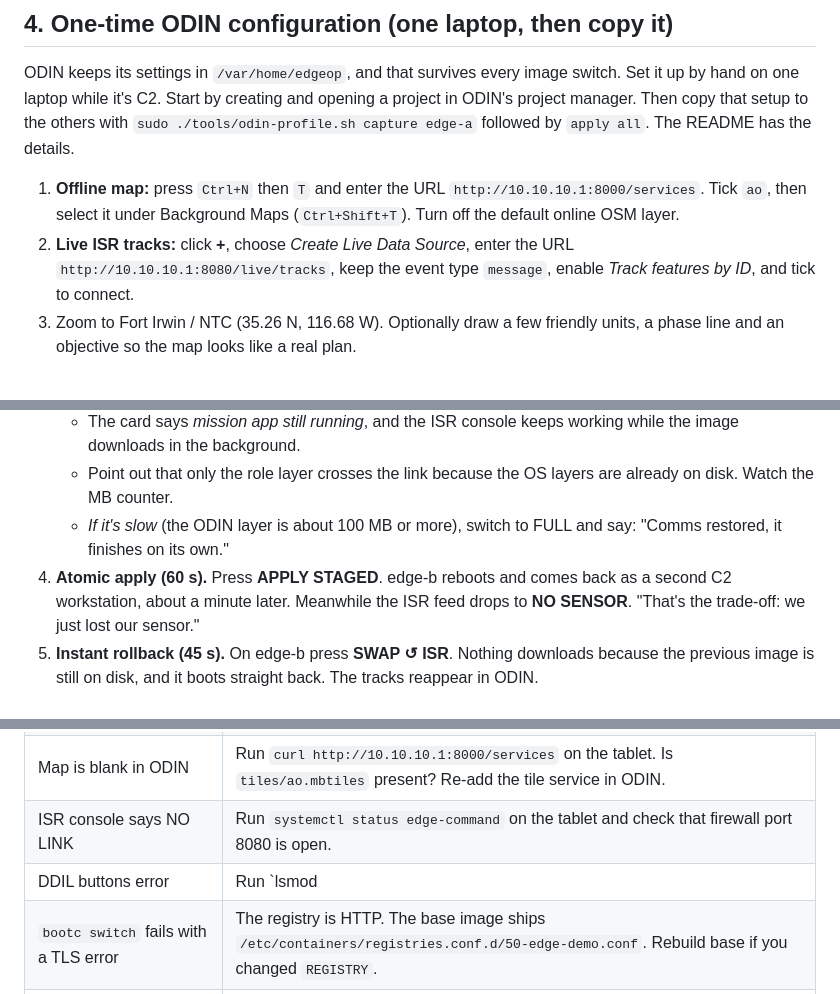
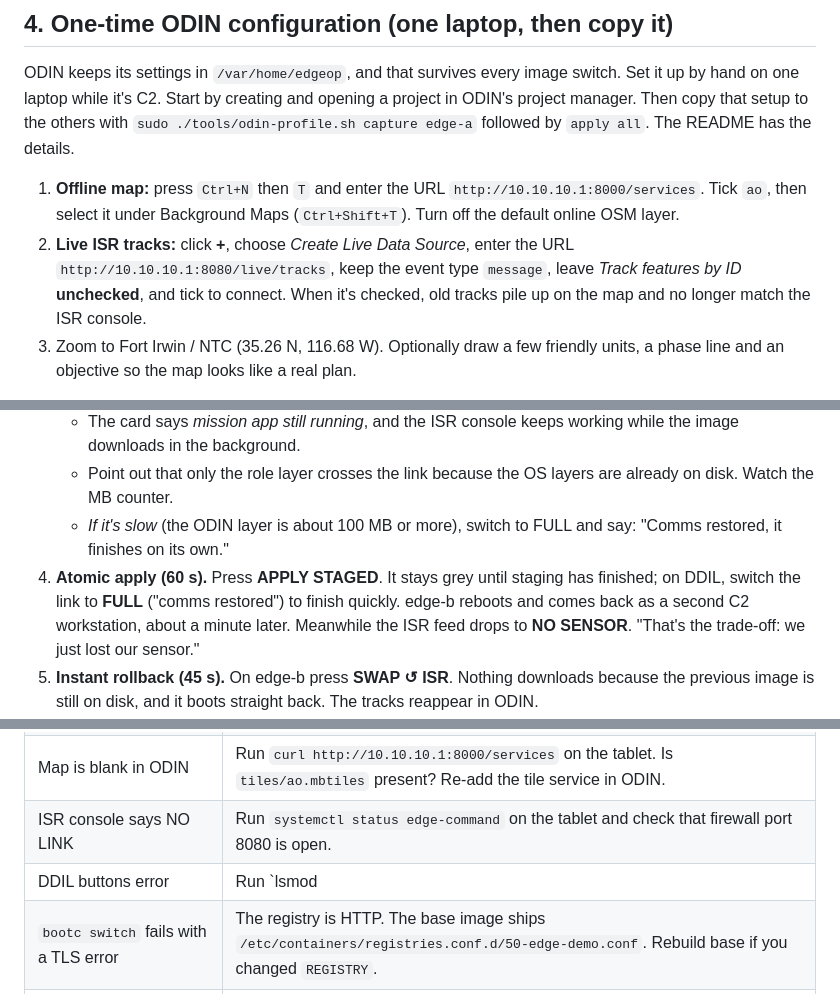
Before and after one commit to dthurston/rhde-odin-demo, a Markdown page: RUNBOOK.md, 3 parts joined by grey strips. GitHub-like rendering.

```diff
--- a/RUNBOOK.md
+++ b/RUNBOOK.md
@@ -66,7 +66,7 @@ sudo ssh -i /root/.ssh/edge_demo root@10.10.10.11 bootc status
 ## 4. One-time ODIN configuration (one laptop, then copy it)
 ODIN keeps its settings in `/var/home/edgeop`, and that survives every image switch. Set it up by hand on one laptop while it's C2. Start by creating and opening a project in ODIN's project manager. Then copy that setup to the others with `sudo ./tools/odin-profile.sh capture edge-a` followed by `apply all`. The README has the details.
 1. **Offline map:** press `Ctrl+N` then `T` and enter the URL `http://10.10.10.1:8000/services`. Tick `ao`, then select it under Background Maps (`Ctrl+Shift+T`). Turn off the default online OSM layer.
-2. **Live ISR tracks:** click **+**, choose *Create Live Data Source*, enter the URL `http://10.10.10.1:8080/live/tracks`, keep the event type `message`, enable *Track features by ID*, and tick to connect.
+2. **Live ISR tracks:** click **+**, choose *Create Live Data Source*, enter the URL `http://10.10.10.1:8080/live/tracks`, keep the event type `message`, leave *Track features by ID* **unchecked**, and tick to connect. When it's checked, old tracks pile up on the map and no longer match the ISR console.
 3. Zoom to Fort Irwin / NTC (35.26 N, 116.68 W). Optionally draw a few friendly units, a phase line and an objective so the map looks like a real plan.
 
 Then set up the demo's starting state: **edge-a = C2** and **edge-b = ISR** (on the dashboard, assign ISR to edge-b).
@@ -89,7 +89,7 @@ Then set up the demo's starting state: **edge-a = C2** and **edge-b = ISR** (on
    - The card says *mission app still running*, and the ISR console keeps working while the image downloads in the background.
    - Point out that only the role layer crosses the link because the OS layers are already on disk. Watch the MB counter.
    - *If it's slow* (the ODIN layer is about 100 MB or more), switch to FULL and say: "Comms restored, it finishes on its own."
-4. **Atomic apply (60 s).** Press **APPLY STAGED**. edge-b reboots and comes back as a second C2 workstation, about a minute later. Meanwhile the ISR feed drops to **NO SENSOR**. "That's the trade-off: we just lost our sensor."
+4. **Atomic apply (60 s).** Press **APPLY STAGED**. It stays grey until staging has finished; on DDIL, switch the link to **FULL** ("comms restored") to finish quickly. edge-b reboots and comes back as a second C2 workstation, about a minute later. Meanwhile the ISR feed drops to **NO SENSOR**. "That's the trade-off: we just lost our sensor."
 5. **Instant rollback (45 s).** On edge-b press **SWAP ↺ ISR**. Nothing downloads because the previous image is still on disk, and it boots straight back. The tracks reappear in ODIN.
 6. **Patch over DDIL (60 s).** Set DATA LINK to DDIL. Under REGISTRY, publish **ISR Sensor Node v1.1**. On edge-b press **UPDATE → v1.1** with APPLY NOW. Only a few KB cross the 1 Mbps link. After the reboot the sweep is **amber**, a visible proof that the patch landed.
 7. **Cut the link mid-update (optional, 30 s).** Set **CUT** during a stage. The pull fails, and the laptop is still running its old image, untouched. "Nothing is ever half-applied." Restore the link and retry.
@@ -104,7 +104,7 @@ Then set up the demo's starting state: **edge-a = C2** and **edge-b = ISR** (on
 | ODIN window doesn't appear | The kiosk retries with `--no-sandbox` automatically. On the laptop, run `journalctl --user -b` as edgeop. Make sure `/usr/lib/odin/odin-launch` exists. |
 | Map is blank in ODIN | Run `curl http://10.10.10.1:8000/services` on the tablet. Is `tiles/ao.mbtiles` present? Re-add the tile service in ODIN. |
 | ISR console says NO LINK | Run `systemctl status edge-command` on the tablet and check that firewall port 8080 is open. |
-| DDIL buttons error | Run `lsmod | grep netem`. If it's missing: `dnf install kernel-modules-extra && modprobe sch_netem`. Also check that `LAN_IFACE` in `/opt/edge-demo/demo.env` is correct. To change it, re-run `setup-tablet.sh`. |
+| DDIL buttons error | Run `lsmod | grep netem`. If it's missing: `dnf install kernel-modules-extra && modprobe sch_netem`. Also check that `LAN_IFACE` in `/opt/edge-demo/demo.env` is correct. To change it, re-run `setup-tablet.sh`. If `modprobe` fails right after a fresh install, the module was built for a newer kernel than the one running: run `sudo dnf -y update`, reboot, and re-run `setup-tablet.sh`. |
 | `bootc switch` fails with a TLS error | The registry is HTTP. The base image ships `/etc/containers/registries.conf.d/50-edge-demo.conf`. Rebuild base if you changed `REGISTRY`. |
 | Everything is broken 10 minutes before showtime | Play the backup video. Then fix edge-b by running `bootc rollback && reboot` from its console. |
 
```
Also changed, not shown: README.md (+3 -3 lines).
